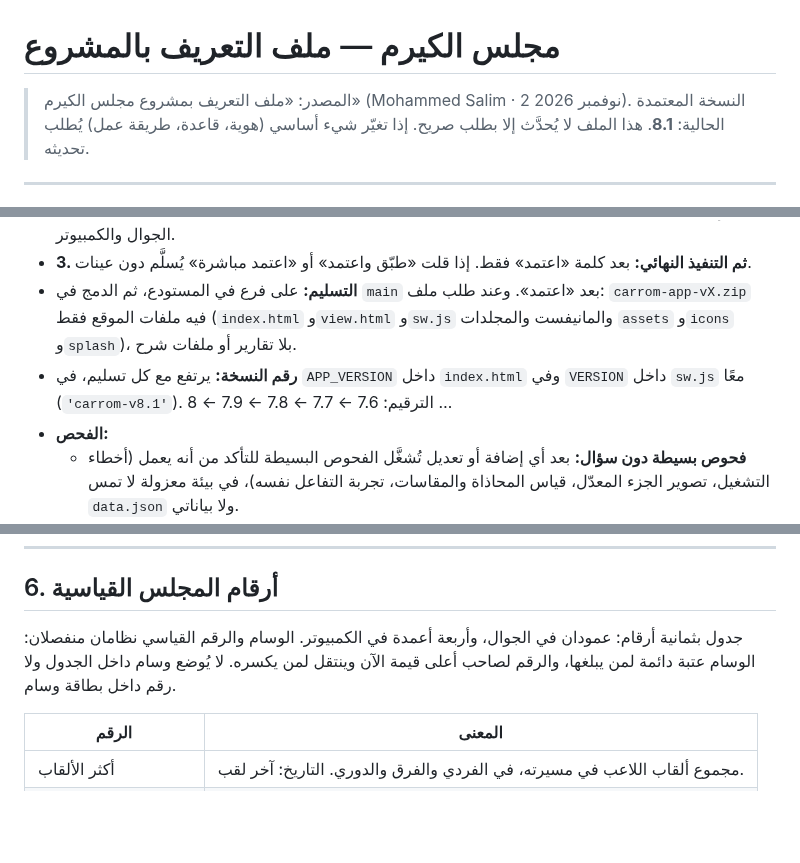
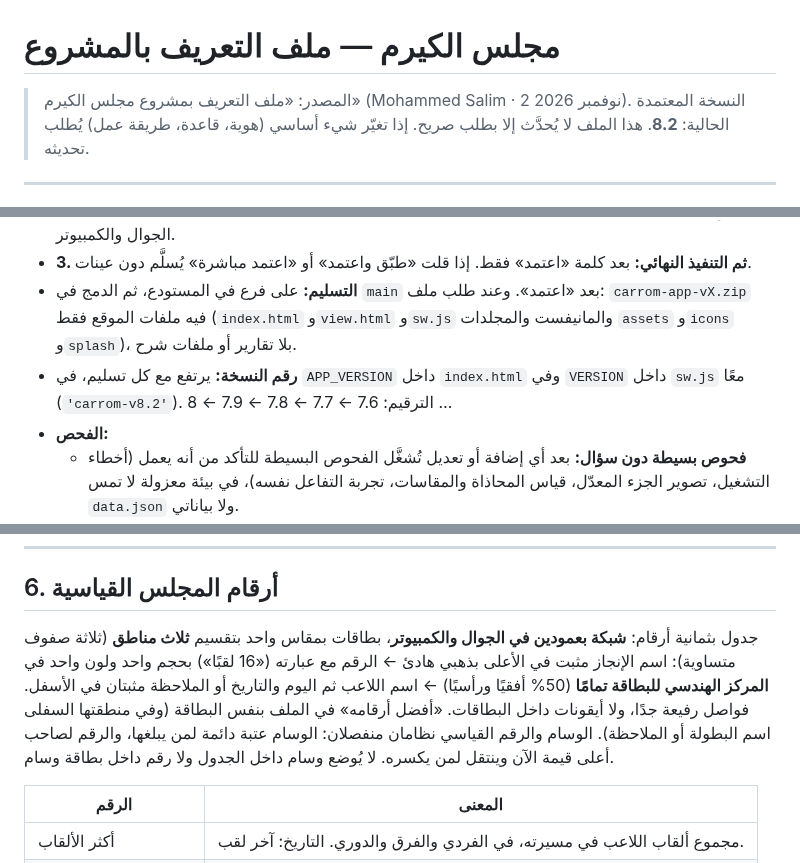
Before and after one commit to mdalhaser/carrom-dashboard, a Markdown page: CLAUDE.md, 3 parts joined by grey strips. GitHub-like rendering; blank space fills up the shorter version.

Commit message:
CLAUDE.md: version 8.2, records three-zone cards, day-with-date rule
Co-Authored-By: Claude Opus 5.5 <noreply@anthropic.com>
Claude-Session: https://claude.ai/code/session_01BjdMkFjBAhxTCDKRuJWwue

```diff
--- a/CLAUDE.md
+++ b/CLAUDE.md
@@ -1,6 +1,6 @@
 # مجلس الكيرم — ملف التعريف بالمشروع
 
-> المصدر: «ملف التعريف بمشروع مجلس الكيرم» (Mohammed Salim · 2 نوفمبر 2026). النسخة المعتمدة الحالية: **8.1**.
+> المصدر: «ملف التعريف بمشروع مجلس الكيرم» (Mohammed Salim · 2 نوفمبر 2026). النسخة المعتمدة الحالية: **8.2**.
 > هذا الملف لا يُحدَّث إلا بطلب صريح. إذا تغيّر شيء أساسي (هوية، قاعدة، طريقة عمل) يُطلب تحديثه.
 
 ---
@@ -254,7 +254,7 @@ Optimize for the best possible result, long-term maintainability, visual excelle
 - **2. ثم العينات:** صور فعلية من التطبيق ببياناتي الحقيقية، في الوضعين النهاري والليلي، وعند الحاجة بعرض الجوال والكمبيوتر.
 - **3. ثم التنفيذ النهائي:** بعد كلمة «اعتمد» فقط. إذا قلت «طبّق واعتمد» أو «اعتمد مباشرة» يُسلَّم دون عينات.
 - **التسليم:** على فرع في المستودع، ثم الدمج في `main` بعد «اعتمد». وعند طلب ملف: `carrom-app-vX.zip` فيه ملفات الموقع فقط (`index.html` و`view.html` و`sw.js` والمانيفست والمجلدات `assets` و`icons` و`splash`)، بلا تقارير أو ملفات شرح.
-- **رقم النسخة:** يرتفع مع كل تسليم، في `APP_VERSION` داخل `index.html` وفي `VERSION` داخل `sw.js` معًا (`'carrom-v8.1'`). الترقيم: 7.6 ← 7.7 ← 7.8 ← 7.9 ← 8 …
+- **رقم النسخة:** يرتفع مع كل تسليم، في `APP_VERSION` داخل `index.html` وفي `VERSION` داخل `sw.js` معًا (`'carrom-v8.2'`). الترقيم: 7.6 ← 7.7 ← 7.8 ← 7.9 ← 8 …
 - **الفحص:**
   - **فحوص بسيطة دون سؤال:** بعد أي إضافة أو تعديل تُشغَّل الفحوص البسيطة للتأكد من أنه يعمل (أخطاء التشغيل، تصوير الجزء المعدّل، قياس المحاذاة والمقاسات، تجربة التفاعل نفسه)، في بيئة معزولة لا تمس `data.json` ولا بياناتي.
   - **فحص شامل يحتاج إذني:** أي فحص أو اختبار شامل للمشروع كله، أو اختبار طويل رئيسي (مثل فحص كل الأوضاع والمنطق المحمي من أوله لآخره) — اسألني قبله، واشرح ماذا سيفحص وهل هو ضروري.
@@ -374,7 +374,7 @@ Optimize for the best possible result, long-term maintainability, visual excelle
 
 ## 6. أرقام المجلس القياسية
 
-جدول بثمانية أرقام: عمودان في الجوال، وأربعة أعمدة في الكمبيوتر. الوسام والرقم القياسي نظامان منفصلان: الوسام عتبة دائمة لمن يبلغها، والرقم لصاحب أعلى قيمة الآن وينتقل لمن يكسره. لا يُوضع وسام داخل الجدول ولا رقم داخل بطاقة وسام.
+جدول بثمانية أرقام: **شبكة بعمودين في الجوال والكمبيوتر**، بطاقات بمقاس واحد بتقسيم **ثلاث مناطق** (ثلاثة صفوف متساوية): اسم الإنجاز مثبت في الأعلى بذهبي هادئ ← الرقم مع عبارته («16 لقبًا») بحجم واحد ولون واحد في **المركز الهندسي للبطاقة تمامًا** (50% أفقيًا ورأسيًا) ← اسم اللاعب ثم اليوم والتاريخ أو الملاحظة مثبتان في الأسفل. فواصل رفيعة جدًا، ولا أيقونات داخل البطاقات. «أفضل أرقامه» في الملف بنفس البطاقة (وفي منطقتها السفلى اسم البطولة أو الملاحظة). الوسام والرقم القياسي نظامان منفصلان: الوسام عتبة دائمة لمن يبلغها، والرقم لصاحب أعلى قيمة الآن وينتقل لمن يكسره. لا يُوضع وسام داخل الجدول ولا رقم داخل بطاقة وسام.
 
 | الرقم | المعنى |
 |---|---|
```
Also changed, not shown: other parts of CLAUDE.md (+2 -0 lines).
